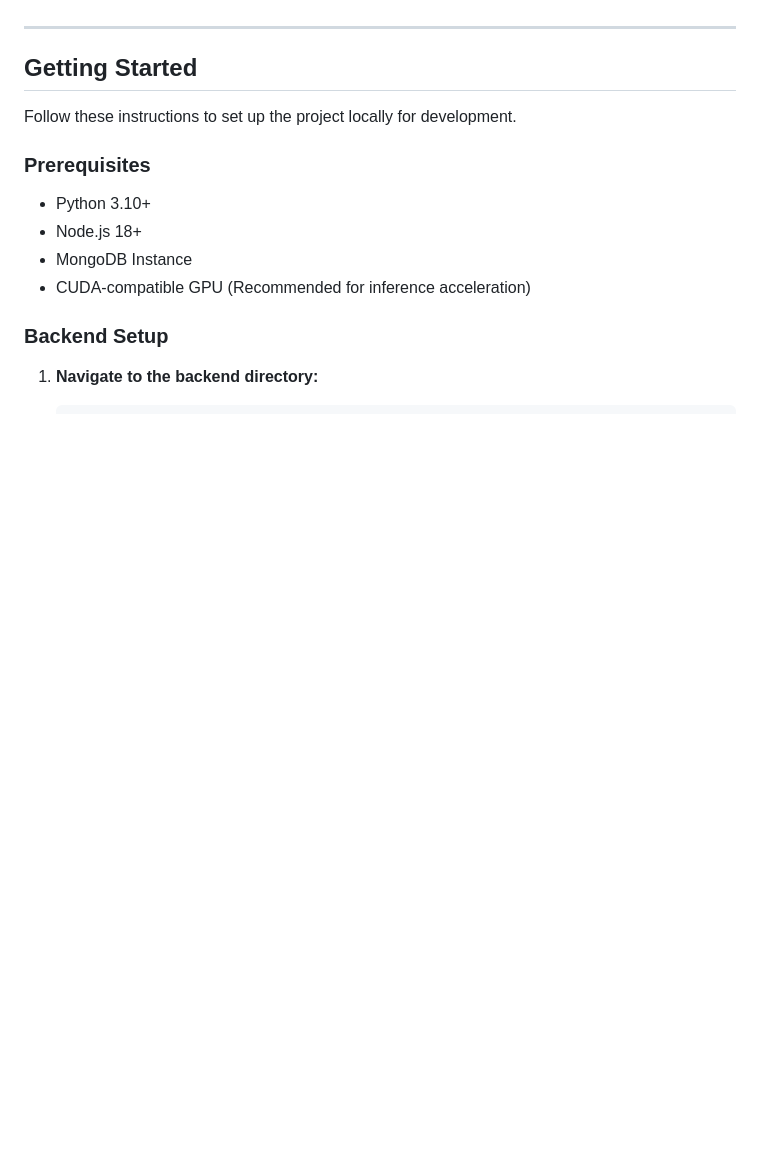
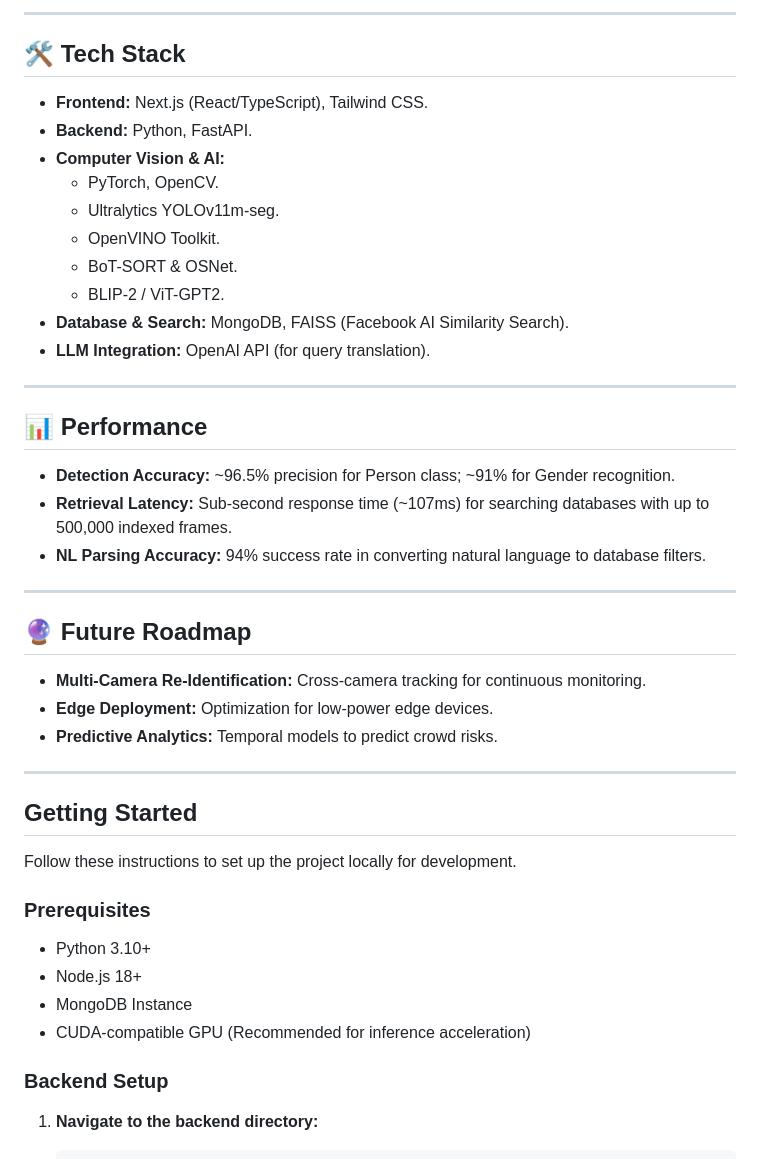
Before and after one commit to sujalmh/AI-Powered-Surveillance-System-with-Natural-Language-based-Querying, a Markdown page: README.md, the part around one of its changes. GitHub-like rendering; blank space fills up the shorter version.

```diff
--- a/README.md
+++ b/README.md
@@ -61,3 +88,33 @@ The frontend is a modern **Next.js** application designed for responsiveness and
+---
+
+## 🛠️ Tech Stack
+
+*   **Frontend:** Next.js (React/TypeScript), Tailwind CSS.
+*   **Backend:** Python, FastAPI.
+*   **Computer Vision & AI:**
+    *   PyTorch, OpenCV.
+    *   Ultralytics YOLOv11m-seg.
+    *   OpenVINO Toolkit.
+    *   BoT-SORT & OSNet.
+    *   BLIP-2 / ViT-GPT2.
+*   **Database & Search:** MongoDB, FAISS (Facebook AI Similarity Search).
+*   **LLM Integration:** OpenAI API (for query translation).
+
+---
+
+## 📊 Performance
+
+*   **Detection Accuracy:** ~96.5% precision for Person class; ~91% for Gender recognition.
+*   **Retrieval Latency:** Sub-second response time (~107ms) for searching databases with up to 500,000 indexed frames.
+*   **NL Parsing Accuracy:** 94% success rate in converting natural language to database filters.
+
+---
+
+## 🔮 Future Roadmap
+
+*   **Multi-Camera Re-Identification:** Cross-camera tracking for continuous monitoring.
+*   **Edge Deployment:** Optimization for low-power edge devices.
+*   **Predictive Analytics:** Temporal models to predict crowd risks.
 
 ---
 
```
Also changed, not shown: other parts of README.md (+57 -31 lines).
